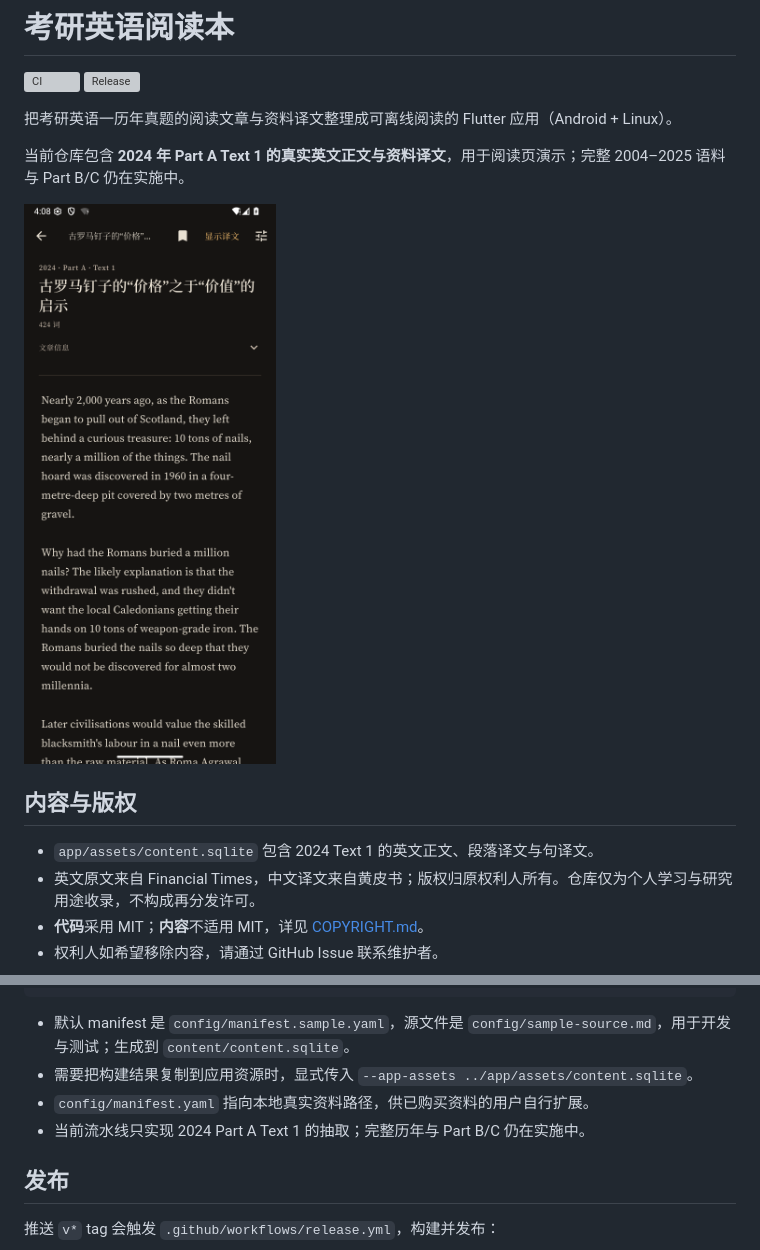
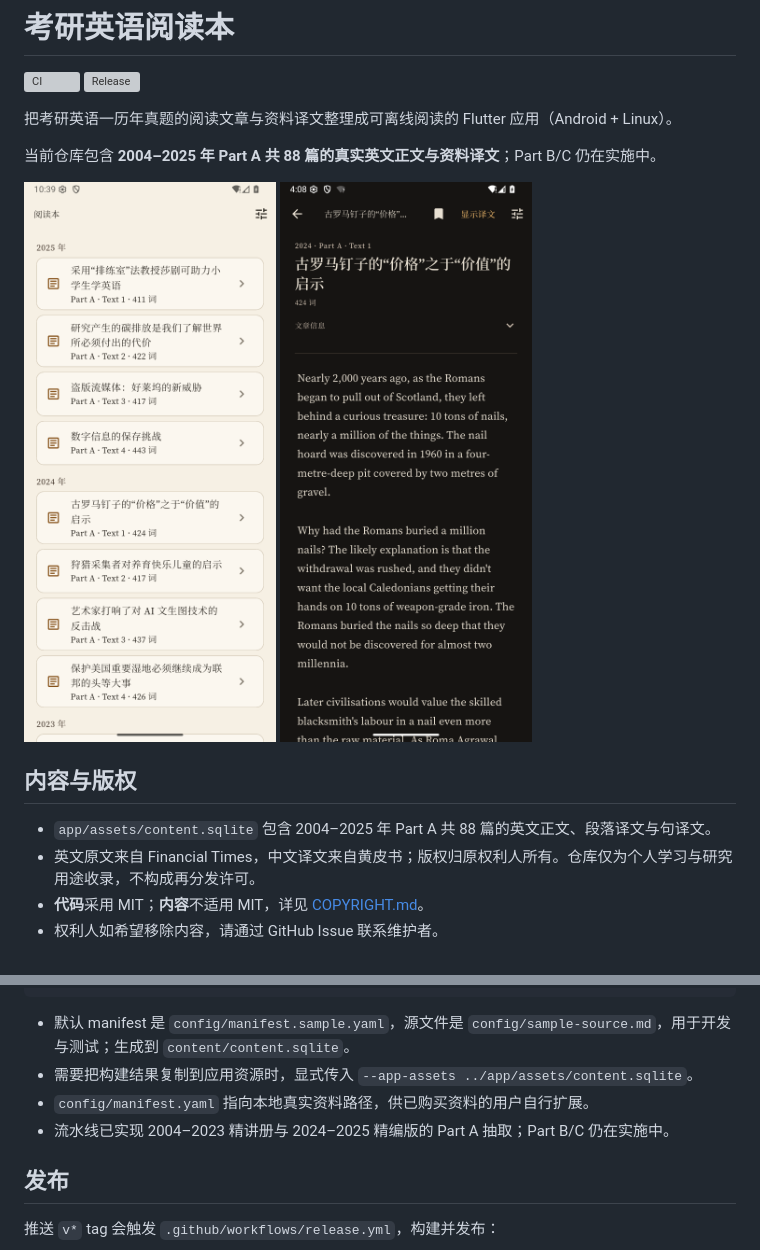
Before and after one commit to Qxy0happy/reading-book, a Markdown page: README.md, 2 parts joined by grey strips. GitHub-like rendering; pictures changed too: docs/screenshots/library.png (added); grey boxes are pictures that could not be loaded.

```diff
--- a/README.md
+++ b/README.md
@@ -5,13 +5,15 @@
 
 把考研英语一历年真题的阅读文章与资料译文整理成可离线阅读的 Flutter 应用（Android + Linux）。
 
-当前仓库包含 **2024 年 Part A Text 1 的真实英文正文与资料译文**，用于阅读页演示；完整 2004–2025 语料与 Part B/C 仍在实施中。
+当前仓库包含 **2004–2025 年 Part A 共 88 篇的真实英文正文与资料译文**；Part B/C 仍在实施中。
+
+<img src="docs/screenshots/library.png" alt="Android 目录页：2004–2025 年 Part A" width="360">
 
 <img src="docs/screenshots/reader.png" alt="Android 阅读页：2024 Text 1 真实正文" width="360">
 
 ## 内容与版权
 
-- `app/assets/content.sqlite` 包含 2024 Text 1 的英文正文、段落译文与句译文。
+- `app/assets/content.sqlite` 包含 2004–2025 年 Part A 共 88 篇的英文正文、段落译文与句译文。
 - 英文原文来自 Financial Times，中文译文来自黄皮书；版权归原权利人所有。仓库仅为个人学习与研究用途收录，不构成再分发许可。
 - **代码**采用 MIT；**内容**不适用 MIT，详见 [COPYRIGHT.md](COPYRIGHT.md)。
 - 权利人如希望移除内容，请通过 GitHub Issue 联系维护者。
@@ -65,7 +67,7 @@ uv run readingbook-validate
 - 默认 manifest 是 `config/manifest.sample.yaml`，源文件是 `config/sample-source.md`，用于开发与测试；生成到 `content/content.sqlite`。
 - 需要把构建结果复制到应用资源时，显式传入 `--app-assets ../app/assets/content.sqlite`。
 - `config/manifest.yaml` 指向本地真实资料路径，供已购买资料的用户自行扩展。
-- 当前流水线只实现 2024 Part A Text 1 的抽取；完整历年与 Part B/C 仍在实施中。
+- 流水线已实现 2004–2023 精讲册与 2024–2025 精编版的 Part A 抽取；Part B/C 仍在实施中。
 
 ## 发布
 
```
Also changed, not shown: COPYRIGHT.md (+3 -3 lines), pipeline/README.md (+3 -2 lines), 11 other files.
